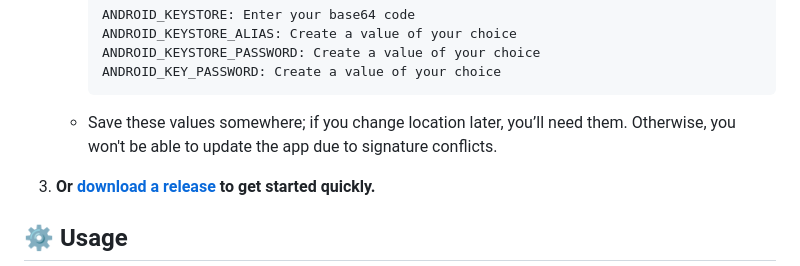
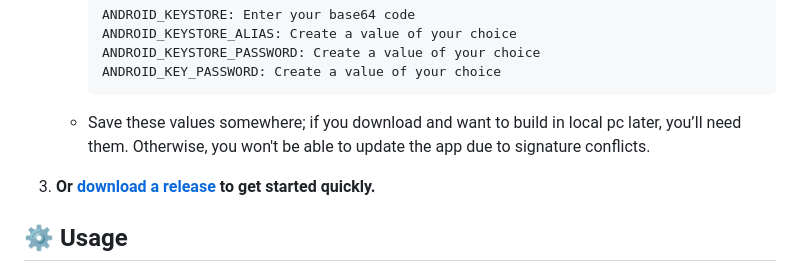
Before and after one commit to bruhmomentumtr/flutterai, a Markdown page: README_ENGLISH.md, the part around the change. Drawn GitHub-style.

````diff
--- a/README_ENGLISH.md
+++ b/README_ENGLISH.md
@@ -48,7 +48,7 @@ I created this project after searching for alternatives to avoid paying around $
      ANDROID_KEYSTORE_PASSWORD: Create a value of your choice
      ANDROID_KEY_PASSWORD: Create a value of your choice
      ```
-   - Save these values somewhere; if you change location later, you’ll need them. Otherwise, you won't be able to update the app due to signature conflicts.
+   - Save these values somewhere; if you download and want to build in local pc later, you’ll need them. Otherwise, you won't be able to update the app due to signature conflicts.
 
 3. **Or [download a release](https://github.com/bruhmomentumtr/flutterai/releases) to get started quickly.**
 
````
